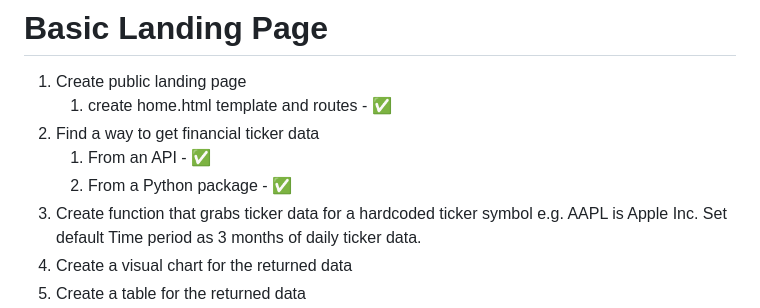
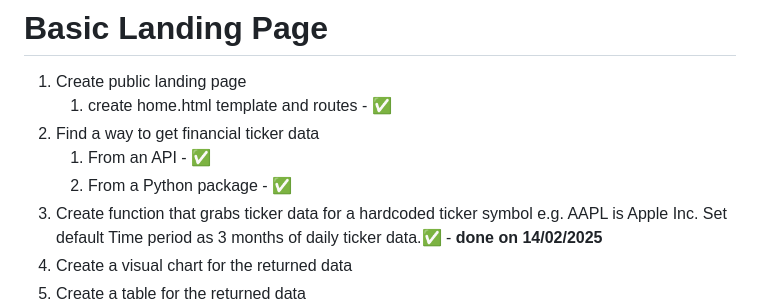
Before and after one commit to AF-datascience/Stock-Market-Viewer, a Markdown page: Task-Breakdown.md, the part around the change. Rendered like a GitHub page.

```diff
--- a/Task-Breakdown.md
+++ b/Task-Breakdown.md
@@ -9,7 +9,7 @@
 2. Find a way to get financial ticker data
     1. From an API - :white_check_mark:
     2. From a Python package - :white_check_mark:
-3. Create function that grabs ticker data for a hardcoded ticker symbol e.g. AAPL is Apple Inc. Set default Time period as 3 months of daily ticker data.
+3. Create function that grabs ticker data for a hardcoded ticker symbol e.g. AAPL is Apple Inc. Set default Time period as 3 months of daily ticker data.:white_check_mark: - **done on 14/02/2025**
 4. Create a visual chart for the returned data
 5. Create a table for the returned data
 6. Create a way so that a user can select a share and it follows through to a page designed for that page only e.g. they click on AAPL and it loads a page dedicated to AAPL and not the home page.
```
